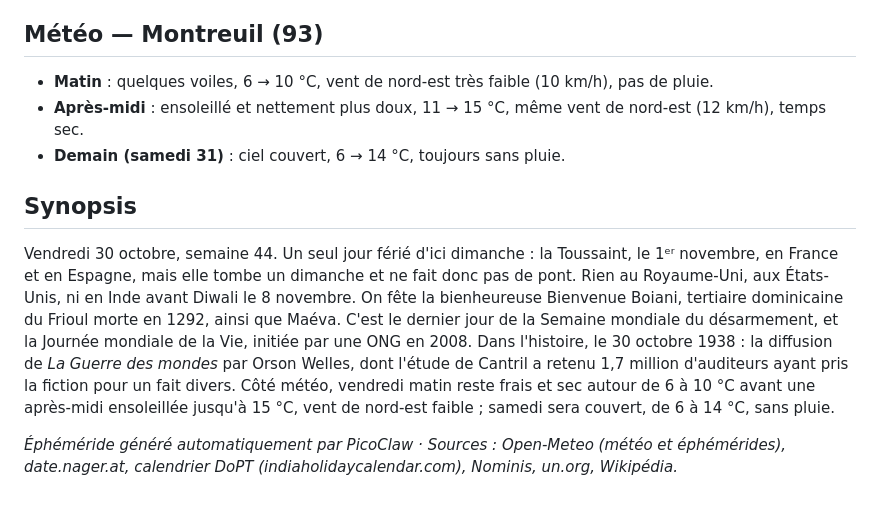
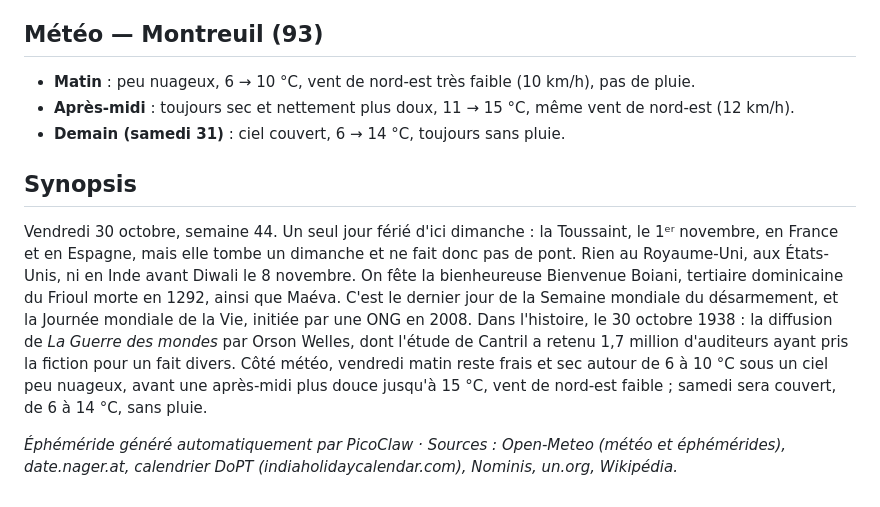
Before and after one commit to jbhauchard/domino, a Markdown page: ephemeride/2026-10-30.md, the part around the change. GitHub-like rendering.

Commit message:
ephemeride: 2026-10-30

```diff
--- a/ephemeride/2026-10-30.md
+++ b/ephemeride/2026-10-30.md
@@ -33,12 +33,12 @@ Semaine ISO 44 · 303ᵉ jour de l'année · Lever 07 h 33, coucher 17 h 33 : ex
 
 ## Météo — Montreuil (93)
 
-- **Matin** : quelques voiles, 6 → 10 °C, vent de nord-est très faible (10 km/h), pas de pluie.
-- **Après-midi** : ensoleillé et nettement plus doux, 11 → 15 °C, même vent de nord-est (12 km/h), temps sec.
+- **Matin** : peu nuageux, 6 → 10 °C, vent de nord-est très faible (10 km/h), pas de pluie.
+- **Après-midi** : toujours sec et nettement plus doux, 11 → 15 °C, même vent de nord-est (12 km/h).
 - **Demain (samedi 31)** : ciel couvert, 6 → 14 °C, toujours sans pluie.
 
 ## Synopsis
 
-Vendredi 30 octobre, semaine 44. Un seul jour férié d'ici dimanche : la Toussaint, le 1ᵉʳ novembre, en France et en Espagne, mais elle tombe un dimanche et ne fait donc pas de pont. Rien au Royaume-Uni, aux États-Unis, ni en Inde avant Diwali le 8 novembre. On fête la bienheureuse Bienvenue Boiani, tertiaire dominicaine du Frioul morte en 1292, ainsi que Maéva. C'est le dernier jour de la Semaine mondiale du désarmement, et la Journée mondiale de la Vie, initiée par une ONG en 2008. Dans l'histoire, le 30 octobre 1938 : la diffusion de *La Guerre des mondes* par Orson Welles, dont l'étude de Cantril a retenu 1,7 million d'auditeurs ayant pris la fiction pour un fait divers. Côté météo, vendredi matin reste frais et sec autour de 6 à 10 °C avant une après-midi ensoleillée jusqu'à 15 °C, vent de nord-est faible ; samedi sera couvert, de 6 à 14 °C, sans pluie.
+Vendredi 30 octobre, semaine 44. Un seul jour férié d'ici dimanche : la Toussaint, le 1ᵉʳ novembre, en France et en Espagne, mais elle tombe un dimanche et ne fait donc pas de pont. Rien au Royaume-Uni, aux États-Unis, ni en Inde avant Diwali le 8 novembre. On fête la bienheureuse Bienvenue Boiani, tertiaire dominicaine du Frioul morte en 1292, ainsi que Maéva. C'est le dernier jour de la Semaine mondiale du désarmement, et la Journée mondiale de la Vie, initiée par une ONG en 2008. Dans l'histoire, le 30 octobre 1938 : la diffusion de *La Guerre des mondes* par Orson Welles, dont l'étude de Cantril a retenu 1,7 million d'auditeurs ayant pris la fiction pour un fait divers. Côté météo, vendredi matin reste frais et sec autour de 6 à 10 °C sous un ciel peu nuageux, avant une après-midi plus douce jusqu'à 15 °C, vent de nord-est faible ; samedi sera couvert, de 6 à 14 °C, sans pluie.
 
 *Éphéméride généré automatiquement par PicoClaw · Sources : Open-Meteo (météo et éphémérides), date.nager.at, calendrier DoPT (indiaholidaycalendar.com), Nominis, un.org, Wikipédia.*
```
